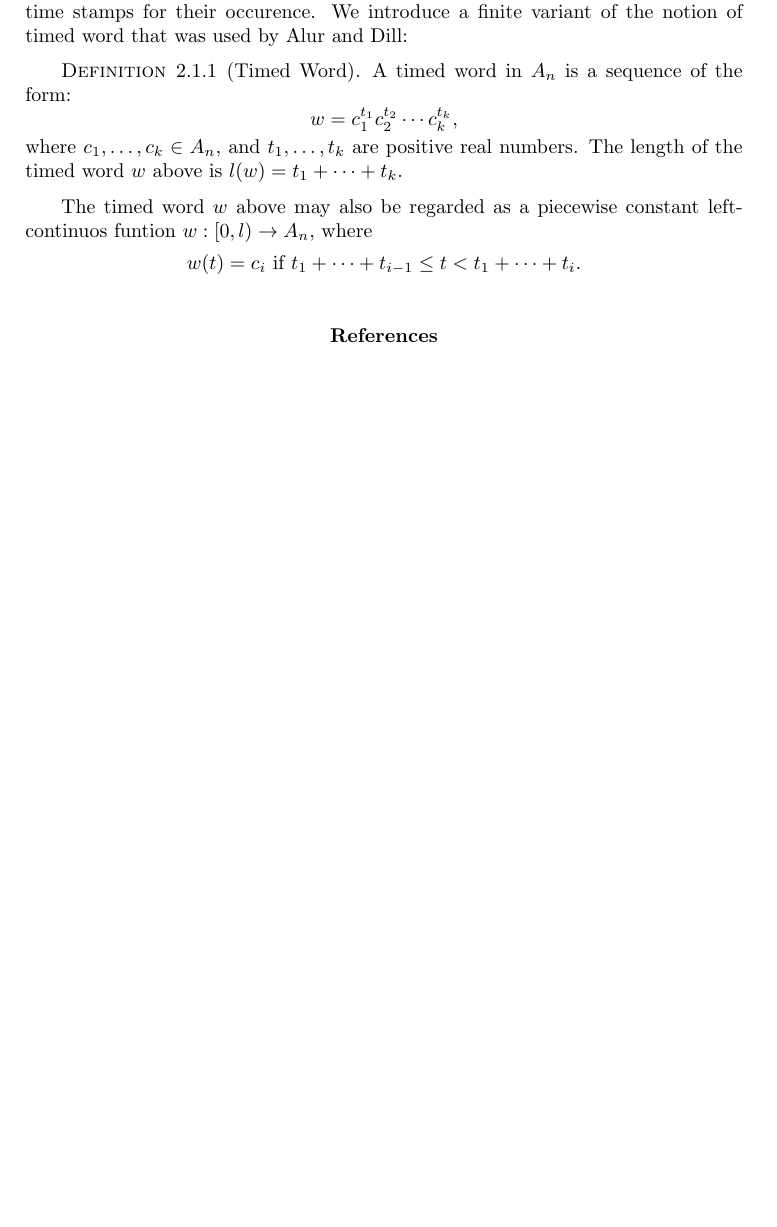
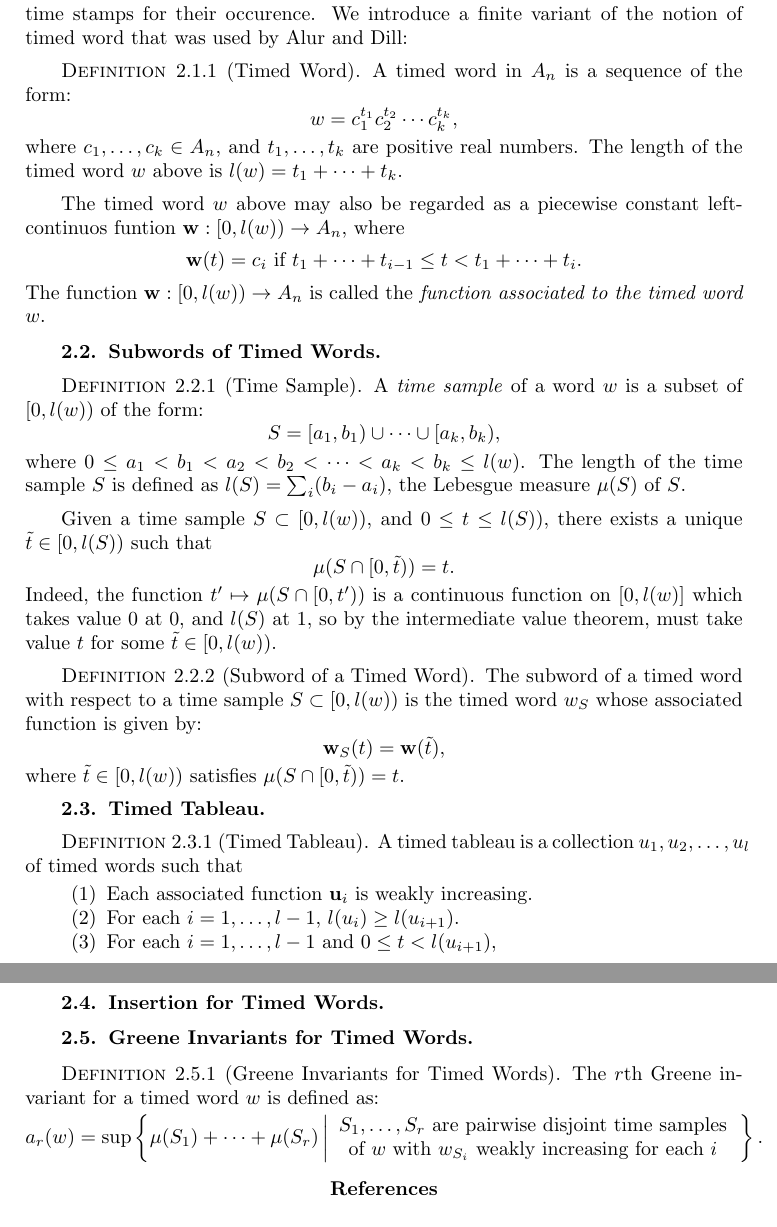
Before and after one commit to amriprasad/timed_plactic, a LaTeX document (math_student/expo.tex): part of page 5 of 5 before the commit and two parts of pages 5 and 6 of 6 after it, the two joined at a grey line, cut so that both start at the same text, the shorter picture padded with empty space. Compiled offline with pdfLaTeX.

Commit message:
defined Greene invariants

```diff
--- a/math_student/expo.tex
+++ b/math_student/expo.tex
@@ -261,11 +262,65 @@ We introduce a finite variant of the notion of timed word that was used by Alur
   where $c_1,\dotsc,c_k\in A_n$, and $t_1,\dotsc,t_k$ are positive real numbers.
   The length of the timed word $w$ above is $l(w)=t_1+\dotsb+t_k$.
 \end{definition}
-The timed word $w$ above may also be regarded as a piecewise constant left-continuos funtion $w:[0,l)\to A_n$, where
+The timed word $w$ above may also be regarded as a piecewise constant left-continuos funtion $\mathbf w:[0,l(w))\to A_n$, where
 \begin{displaymath}
-  w(t) = c_i \text{ if } t_1+\dotsb+t_{i-1}\leq t < t_1+\dotsb + t_i.
+  \mathbf w(t) = c_i \text{ if } t_1+\dotsb+t_{i-1}\leq t < t_1+\dotsb + t_i.
 \end{displaymath}
-\label{sec:timed-words}
+The function $\mathbf w:[0, l(w))\to A_n$ is called the \emph{function associated to the timed word $w$}.
+\subsection{Subwords of Timed Words}
+\label{sec:subwords-timed-words}
+\begin{definition}
+  [Time Sample]
+  A \emph{time sample} of a word $w$ is a subset of $[0,l(w))$ of the form:
+  \begin{displaymath}
+    S = [a_1,b_1)\cup \dotsb \cup [a_k,b_k),
+  \end{displaymath}
+  where $0\leq a_1 < b_1 < a_2 < b_2 < \dotsb <a_k < b_k \leq l(w)$.
+  The length of the time sample $S$ is defined as $l(S)=\sum_i (b_i-a_i)$, the Lebesgue measure $\mu(S)$ of $S$.
+\end{definition}
+Given a time sample $S\subset [0, l(w))$, and $0\leq t\leq l(S))$, there exists a unique $\tilde t\in [0, l(S))$ such that
+\begin{displaymath}
+  \mu(S\cap [0,\tilde t)) = t.
+\end{displaymath}
+Indeed, the function $t'\mapsto \mu(S\cap [0,t'))$ is a continuous function on $[0,l(w)]$ which takes value $0$ at $0$, and $l(S)$ at $1$, so by the intermediate value theorem, must take value $t$ for some $\tilde t \in [0, l(w))$.
+\begin{definition}
+  [Subword of a Timed Word]
+  The subword of a timed word with respect to a time sample $S\subset [0, l(w))$ is the timed word $w_S$ whose associated function is given by:
+  \begin{displaymath}
+    \mathbf w_S(t) =  \mathbf w(\tilde t),
+  \end{displaymath}
+  where $\tilde t\in [0,l(w))$ satisfies $\mu(S\cap [0, \tilde t)) = t$.
+\end{definition}
+\subsection{Timed Tableau}
+\label{sec:Timed-Tableau}
+\begin{definition}
+  [Timed Tableau]
+  A timed tableau is a collection $u_1,u_2,\dotsc, u_l$ of timed words such that
+  \begin{enumerate}
+  \item Each associated function $\mathbf u_i$ is weakly increasing.
+  \item For each $i=1,\dotsc,l-1$, $l(u_i)\geq l(u_{i+1})$.
+  \item For each $i=1,\dotsc,l-1$ and $0\leq t<l(u_{i+1})$,
+  \end{enumerate}
+\end{definition}
+\subsection{Insertion for Timed Words}
+\label{sec:insertion-timed-words}
+\subsection{Greene Invariants for Timed Words}
+\label{sec:greene-invar-timed}
+\begin{definition}
+  [Greene Invariants for Timed Words]
+  The $r$th Greene invariant for a timed word $w$ is defined as:
+  \begin{displaymath}
+    a_r(w) = \sup\left\{\mu(S_1)+\dotsb + \mu(S_r)\left|
+      \begin{array}{cc}
+        S_1,\dotsc, S_r \text{ are pairwise disjoint time samples}\\
+        \text{of $w$ with $w_{S_i}$ weakly increasing for each $i$}
+      \end{array}
+      \right.
+    \right\}.
+  \end{displaymath}
+\end{definition}
+
+
 \bibliographystyle{abbrv}
 \bibliography{refs}
 \end{document}
```
Also changed, not shown: math_student/expo.tex (1 more changed lines), 1 other file.
